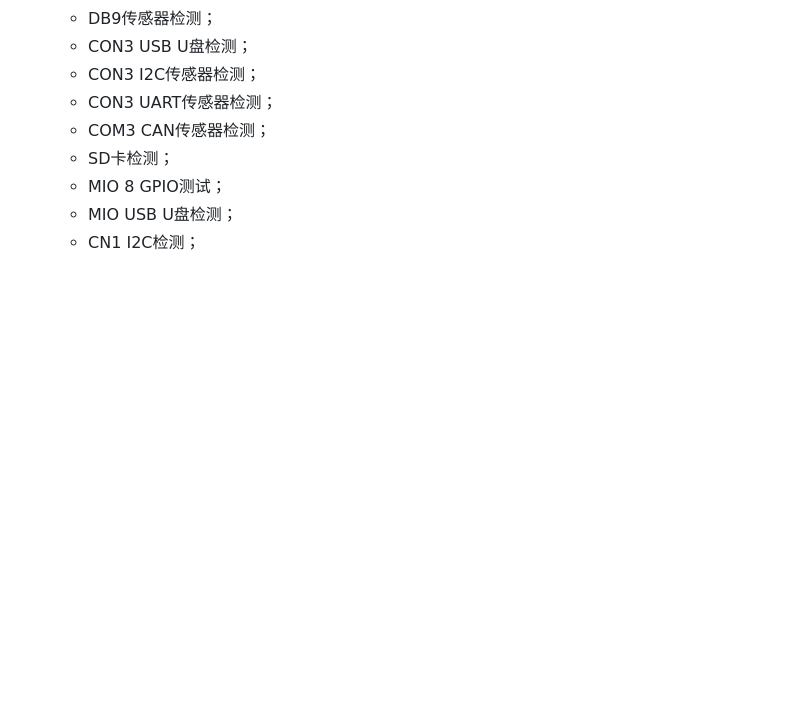
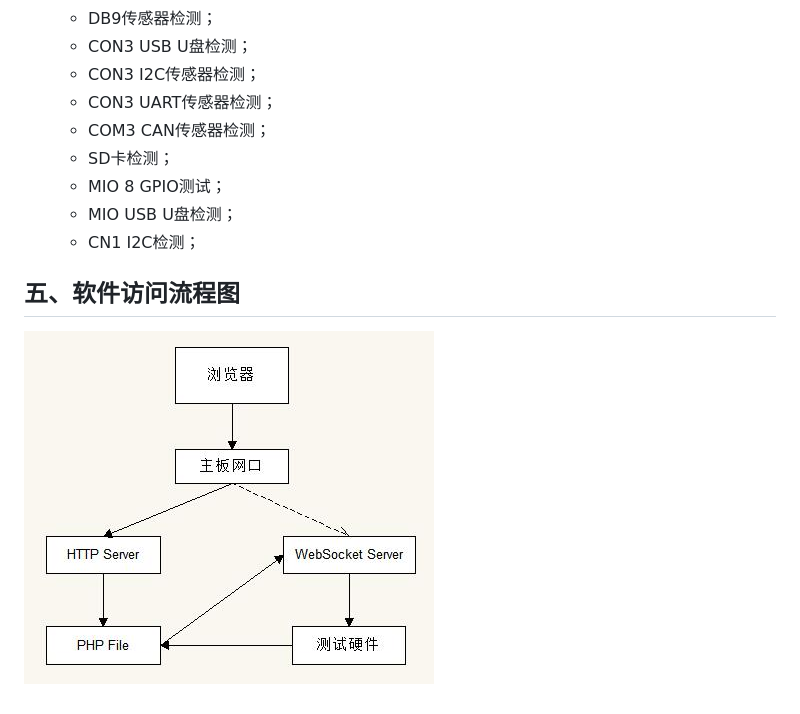
Before and after one commit to ZengjfOS/SettingsPage, a Markdown page: README.md, the part around the change. GitHub-like rendering; pictures changed too: software_workflow.jpg (added); blank space fills up the shorter version.

Commit message:
software access workflow

```diff
--- a/README.md
+++ b/README.md
@@ -80,3 +80,7 @@ Linux 4.4
   * MIO 8 GPIO测试；
   * MIO USB U盘检测；
   * CN1 I2C检测；
+
+## 五、软件访问流程图
+
+![software_workflow.jpg](software_workflow.jpg)
```
